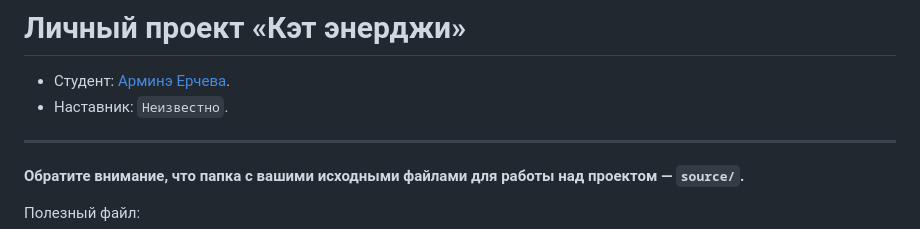
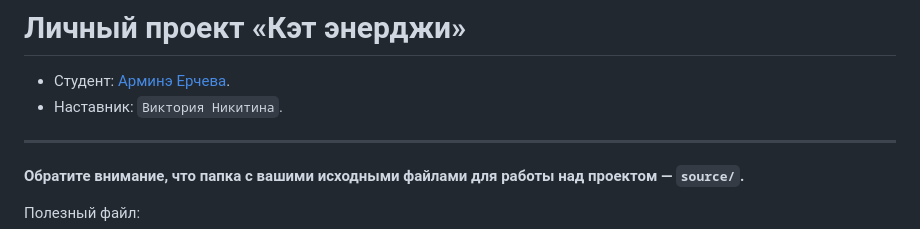
Before and after one commit to htmlacademy-adaptive/2478825-cat-energy-1, a Markdown page: Readme.md, the part around the change. Drawn GitHub-style.

Commit message:
Добавляет наставника

```diff
--- a/Readme.md
+++ b/Readme.md
@@ -1,7 +1,7 @@
 # Личный проект «Кэт энерджи»
 
 * Студент: [Арминэ Ерчева](https://up.htmlacademy.ru/adaptive-individual/1/user/2478825).
-* Наставник: `Неизвестно`.
+* Наставник: `Виктория Никитина`.
 
 ---
 
```
